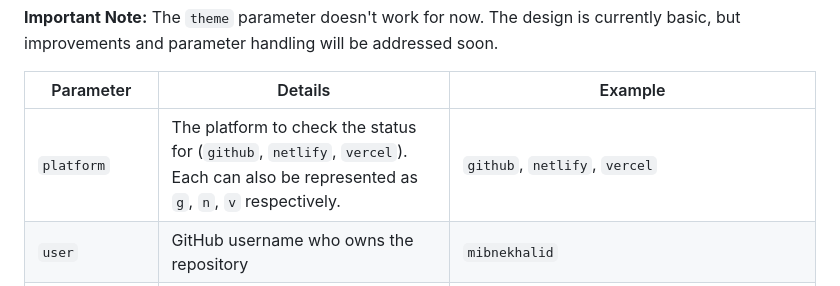
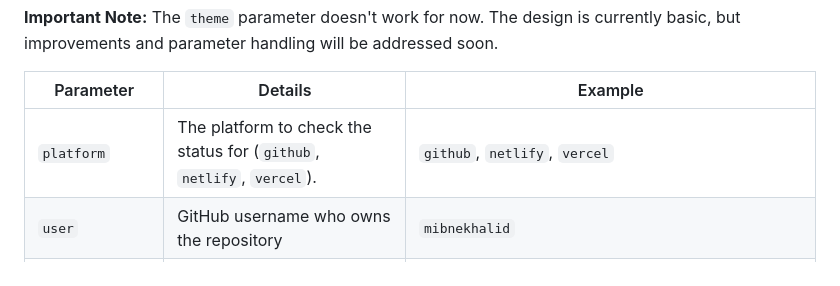
Before and after one commit to MIbnEKhalid/github-readme-deploystatus, a Markdown page: README.md, the part around the change. GitHub-like rendering.

```diff
--- a/README.md
+++ b/README.md
@@ -28,7 +28,7 @@ Note: Only one should be used, either `name` or `siteid`.
 
 | Parameter       | Details                                                                 | Example                                                                                          |
 |-----------------|-------------------------------------------------------------------------|--------------------------------------------------------------------------------------------------|
-| `platform`      | The platform to check the status for (`github`, `netlify`, `vercel`). Each can also be represented as `g`, `n`, `v` respectively. | `github`, `netlify`, `vercel`                                                                    |
+| `platform`      | The platform to check the status for (`github`, `netlify`, `vercel`).  | `github`, `netlify`, `vercel`                                                                    |
 | `user`          | GitHub username who owns the repository                                | `mibnekhalid`                                                                                    |
 | `repo`          | GitHub repository to check the status for                              | `DeployStatus`                                                                                   |
 | `siteid` / `projectid`       | Site ID of the Netlify or Vercel project to check the status for        | `adsfsffgaw33r242234324`                                                                         |
```
